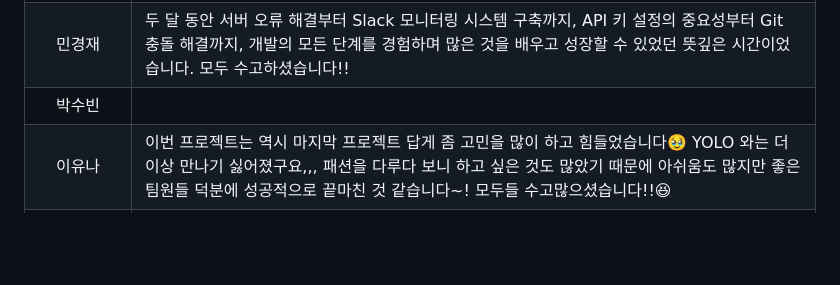
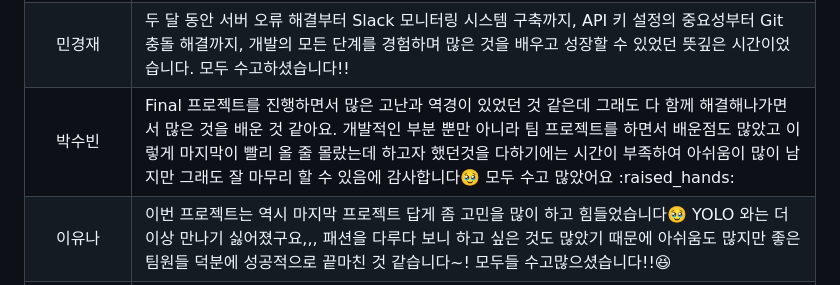
Before and after one commit to SKNETWORKS-FAMILY-AICAMP/SKN13-FINAL-2TEAM, a Markdown page: README.md, the part around the change. GitHub-like rendering; blank space fills up the shorter version.

Commit message:
Update README.md
feat : [박수빈] Update README.md

```diff
--- a/README.md
+++ b/README.md
@@ -334,9 +334,9 @@ FAST_API/
     <td align="center">민경재</td>
     <td>두 달 동안 서버 오류 해결부터 Slack 모니터링 시스템 구축까지, API 키 설정의 중요성부터 Git 충돌 해결까지, 개발의 모든 단계를 경험하며 많은 것을 배우고 성장할 수 있었던 뜻깊은 시간이었습니다. 모두 수고하셨습니다!!</td>
   </tr>
-  <tr>
+      <tr>
     <td align="center">박수빈</td>
-    <td></td>
+    <td>Final 프로젝트를 진행하면서 많은 고난과 역경이 있었던 것 같은데 그래도 다 함께 해결해나가면서 많은 것을 배운 것 같아요. 개발적인 부분 뿐만 아니라 팀 프로젝트를 하면서 배운점도 많았고 이렇게 마지막이 빨리 올 줄 몰랐는데 하고자 했던것을 다하기에는 시간이 부족하여 아쉬움이 많이 남지만 그래도 잘 마무리 할 수 있음에 감사합니다🥹 모두 수고 많았어요 :raised_hands:</td>
   </tr>
   <tr>
     <td align="center">이유나</td>
```
